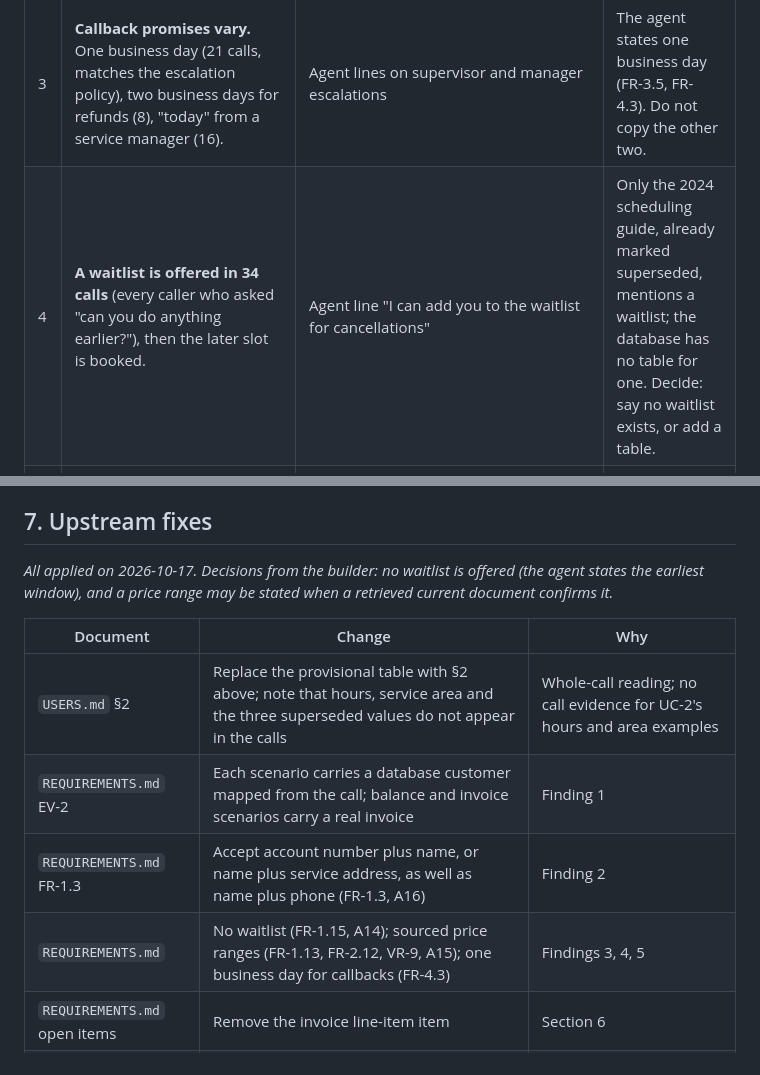
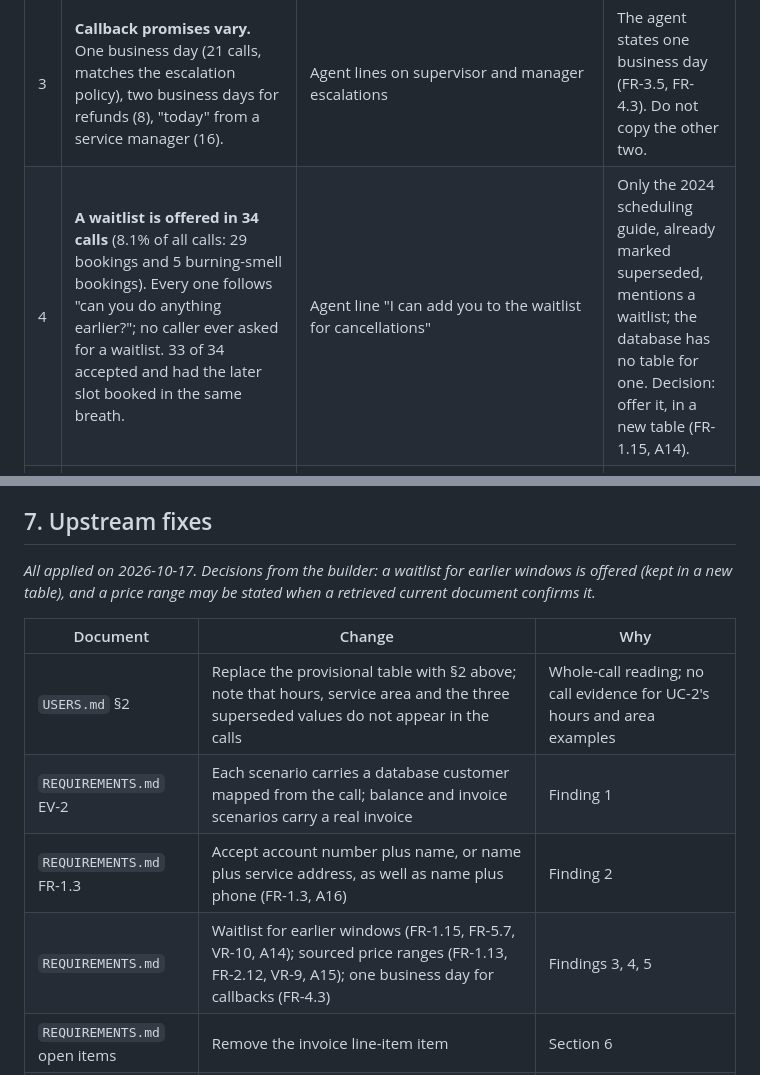
Before and after one commit to ThinkBuildMake/aea-fde-challenge, a Markdown page: docs/AUDIT.md, 2 parts joined by grey strips. Drawn GitHub-style.

Commit message:
Waitlist: finish audit and users edits
Co-Authored-By: Claude Sonnet 5.5 <noreply@anthropic.com>
Claude-Session: https://claude.ai/code/session_01JGFtHy4KrJ8RyXgvz1w9Ai

```diff
--- a/docs/AUDIT.md
+++ b/docs/AUDIT.md
@@ -62,7 +62,7 @@ The 65.2% ceiling in `USERS.md` holds as the conservative figure. The 16 burning
 | 1 | **The callers in the calls are not in the database.** 0 of 130 phone numbers, 0 of 131 account numbers, 0 of 42 invoice numbers and 0 of 48 street addresses appear in the supplied tables. | `customers.csv` (154 rows), `invoices.csv` (81 rows) | A transcript cannot be replayed against the database as it stands. Each eval scenario must be given a database customer (and, for balance and invoice calls, a real invoice) in place of the one in the call. EV-2 and CT-2 need a mapping rule. |
 | 2 | **Humans identify callers three ways**, in about equal shares: account number plus name (131), name plus phone (130), name plus service address (115). 44 calls need no identification. | Agent lines "Do you have your account number handy?", "Name and the phone number on the account", "Name and service address?" | FR-1.3 names only name and phone. Either accept the other two or record the narrowing. |
 | 3 | **Callback promises vary.** One business day (21 calls, matches the escalation policy), two business days for refunds (8), "today" from a service manager (16). | Agent lines on supervisor and manager escalations | The agent states one business day (FR-3.5, FR-4.3). Do not copy the other two. |
-| 4 | **A waitlist is offered in 34 calls** (every caller who asked "can you do anything earlier?"), then the later slot is booked. | Agent line "I can add you to the waitlist for cancellations" | Only the 2024 scheduling guide, already marked superseded, mentions a waitlist; the database has no table for one. Decide: say no waitlist exists, or add a table. |
+| 4 | **A waitlist is offered in 34 calls** (8.1% of all calls: 29 bookings and 5 burning-smell bookings). Every one follows "can you do anything earlier?"; no caller ever asked for a waitlist. 33 of 34 accepted and had the later slot booked in the same breath. | Agent line "I can add you to the waitlist for cancellations" | Only the 2024 scheduling guide, already marked superseded, mentions a waitlist; the database has no table for one. Decision: offer it, in a new table (FR-1.15, A14). |
 | 5 | **Humans quote price ranges**: compressor labor $600 to $900 and a full system $8,000 to $16,000, always followed by "the technician will quote exact" (19 calls). The ranges are in the customer-facing service catalog. | `services/service_catalog.md`, `pricing/repair_price_book_2026.csv` | FR-1.13 forbids any repair price. The documents allow stating a range. Decide which to follow. |
 | 6 | **Humans waive the diagnostic fee** for a late technician, as the internal notes allow. | Late-technician calls (9) | The agent never waives (A7); these 9 calls are handoffs. No change. |
 | 7 | **Humans change memberships directly** (33 calls), and `escalation_and_safety.md` lists this as something agents resolve. | Same document | Nothing supplied lets the agent do it; FR-2.10 stands and caps containment. |
@@ -89,14 +89,14 @@ The trap documents are therefore tested only by authored probes (VR-3, EV-4), no
 
 ## 7. Upstream fixes
 
-*All applied on 2026-10-17. Decisions from the builder: no waitlist is offered (the agent states the earliest window), and a price range may be stated when a retrieved current document confirms it.*
+*All applied on 2026-10-17. Decisions from the builder: a waitlist for earlier windows is offered (kept in a new table), and a price range may be stated when a retrieved current document confirms it.*
 
 | Document | Change | Why |
 |---|---|---|
 | `USERS.md` §2 | Replace the provisional table with §2 above; note that hours, service area and the three superseded values do not appear in the calls | Whole-call reading; no call evidence for UC-2's hours and area examples |
 | `REQUIREMENTS.md` EV-2 | Each scenario carries a database customer mapped from the call; balance and invoice scenarios carry a real invoice | Finding 1 |
 | `REQUIREMENTS.md` FR-1.3 | Accept account number plus name, or name plus service address, as well as name plus phone (FR-1.3, A16) | Finding 2 |
-| `REQUIREMENTS.md` | No waitlist (FR-1.15, A14); sourced price ranges (FR-1.13, FR-2.12, VR-9, A15); one business day for callbacks (FR-4.3) | Findings 3, 4, 5 |
+| `REQUIREMENTS.md` | Waitlist for earlier windows (FR-1.15, FR-5.7, VR-10, A14); sourced price ranges (FR-1.13, FR-2.12, VR-9, A15); one business day for callbacks (FR-4.3) | Findings 3, 4, 5 |
 | `REQUIREMENTS.md` open items | Remove the invoice line-item item | Section 6 |
 | `KEY_METRICS.md` | Ceiling note: 65.2% base, up to 71.7% if burning-smell and redirect calls are contained | Section 3 |
 
```
Also changed, not shown: docs/USERS.md (+1 -1 lines).
